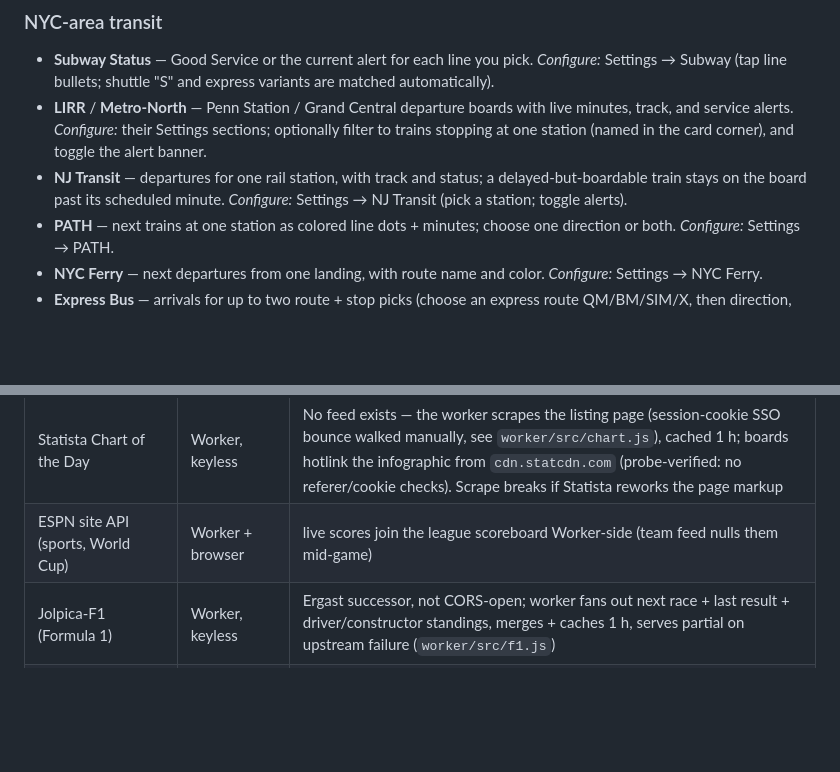
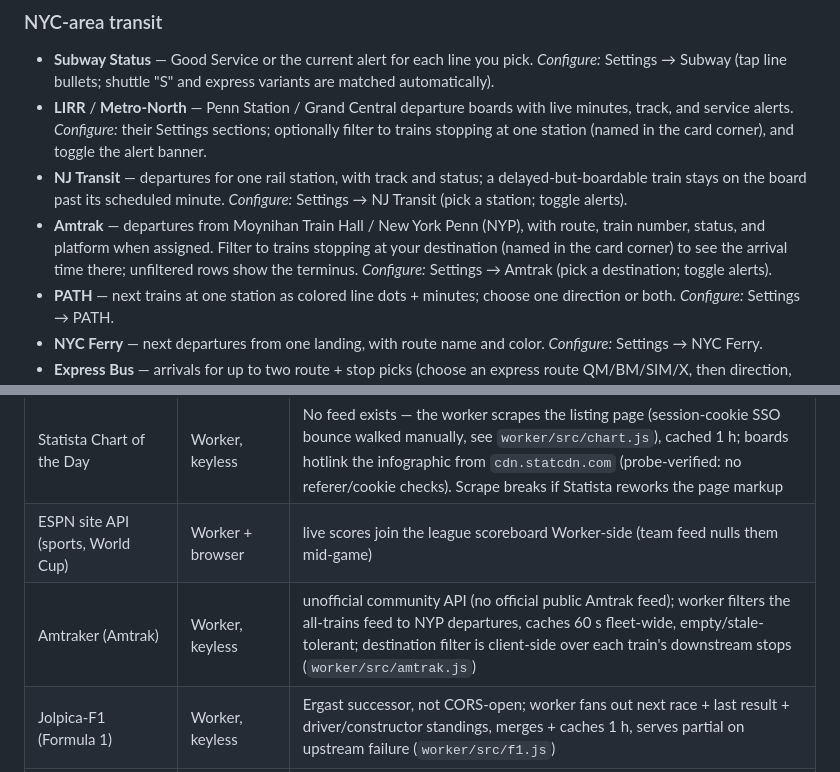
Before and after one commit to scotty83/room-and-board, a Markdown page: README.md, 2 parts joined by grey strips. Rendered like a GitHub page; blank space fills up the shorter version.

Commit message:
docs: README Amtrak widget + data-source entries; graphify update
Co-Authored-By: Claude Fable 5 <noreply@anthropic.com>
Claude-Session: https://claude.ai/code/session_01FgRsDk8jB7kG2pq34X6iMJ

```diff
--- a/README.md
+++ b/README.md
@@ -91,6 +91,11 @@ remove like any other.
 - **NJ Transit** — departures for one rail station, with track and status; a
   delayed-but-boardable train stays on the board past its scheduled minute.
   *Configure:* Settings → NJ Transit (pick a station; toggle alerts).
+- **Amtrak** — departures from Moynihan Train Hall / New York Penn (NYP), with
+  route, train number, status, and platform when assigned. Filter to trains
+  stopping at your destination (named in the card corner) to see the arrival
+  time there; unfiltered rows show the terminus. *Configure:* Settings → Amtrak
+  (pick a destination; toggle alerts).
 - **PATH** — next trains at one station as colored line dots + minutes; choose
   one direction or both. *Configure:* Settings → PATH.
 - **NYC Ferry** — next departures from one landing, with route name and color.
@@ -337,6 +342,7 @@ the URL fragment and the dashboard returns configured.
 | NASA APOD | Worker + free key | `wrangler secret put NASA_KEY` (free key from api.nasa.gov); falls back to `DEMO_KEY` when unset — viable because the 1h fleet-shared cache stays under DEMO_KEY's daily cap, but the real key is preferred |
 | Statista Chart of the Day | Worker, keyless | No feed exists — the worker scrapes the listing page (session-cookie SSO bounce walked manually, see `worker/src/chart.js`), cached 1 h; boards hotlink the infographic from `cdn.statcdn.com` (probe-verified: no referer/cookie checks). Scrape breaks if Statista reworks the page markup |
 | ESPN site API (sports, World Cup) | Worker + browser | live scores join the league scoreboard Worker-side (team feed nulls them mid-game) |
+| Amtraker (Amtrak) | Worker, keyless | unofficial community API (no official public Amtrak feed); worker filters the all-trains feed to NYP departures, caches 60 s fleet-wide, empty/stale-tolerant; destination filter is client-side over each train's downstream stops (`worker/src/amtrak.js`) |
 | Jolpica-F1 (Formula 1) | Worker, keyless | Ergast successor, not CORS-open; worker fans out next race + last result + driver/constructor standings, merges + caches 1 h, serves partial on upstream failure (`worker/src/f1.js`) |
 | NYT / Gothamist / NPR / BBC (headlines) | direct + Worker proxy | feed whitelist in `worker/src/news.js` |
 | Substack publications (latest posts) | Worker, keyless | `/posts/substack?pub=<slug>` digest; no CORS upstream |
```
